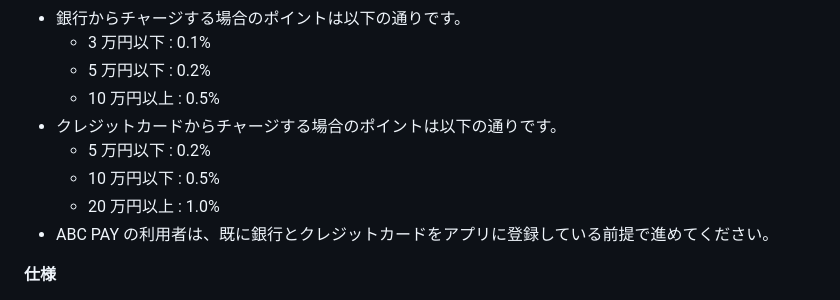
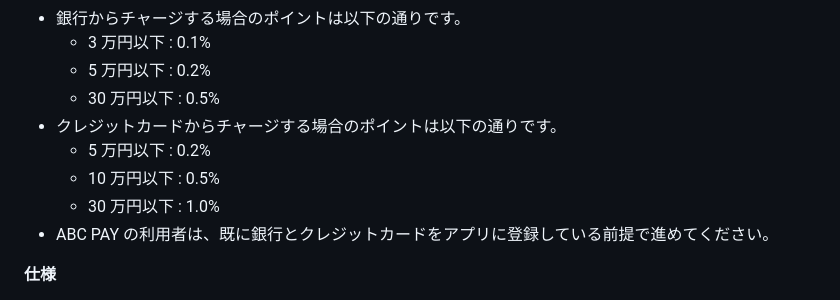
Before and after one commit to jp-ymatsumoto/tdd-pay-charge-by-ts, a Markdown page: README.md, the part around the change. Rendered like a GitHub page.

Commit message:
Fix: チェージ時の金額とポイントの抜け漏れ

```diff
--- a/README.md
+++ b/README.md
@@ -22,11 +22,11 @@ ABC PAY でお金をチャージする画面を作成中です。
 - 銀行からチャージする場合のポイントは以下の通りです。
   - 3 万円以下 : 0.1%
   - 5 万円以下 : 0.2%
-  - 10 万円以上 : 0.5%
+  - 30 万円以下 : 0.5%
 - クレジットカードからチャージする場合のポイントは以下の通りです。
   - 5 万円以下 : 0.2%
   - 10 万円以下 : 0.5%
-  - 20 万円以上 : 1.0%
+  - 30 万円以下 : 1.0%
 - ABC PAY の利用者は、既に銀行とクレジットカードをアプリに登録している前提で進めてください。
 
 **仕様**
```
